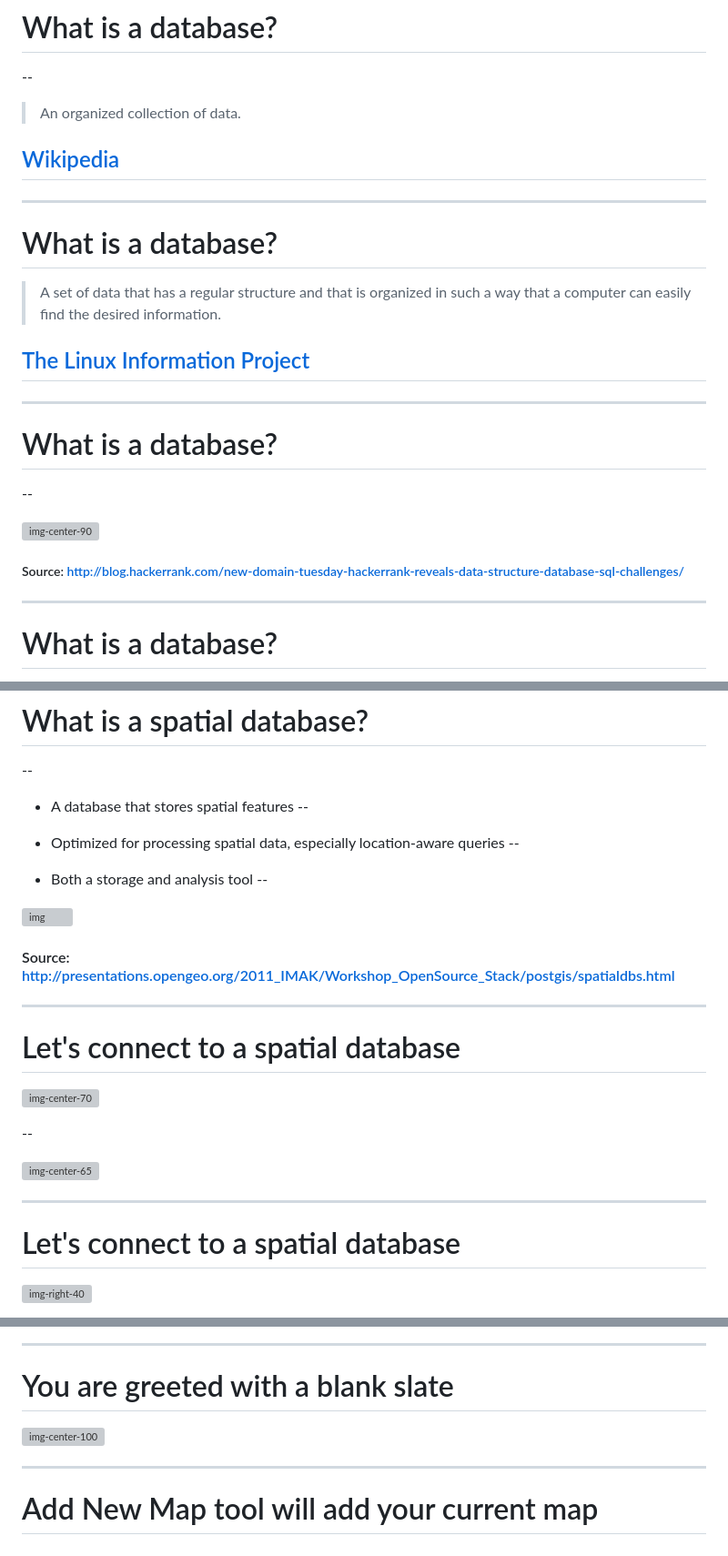
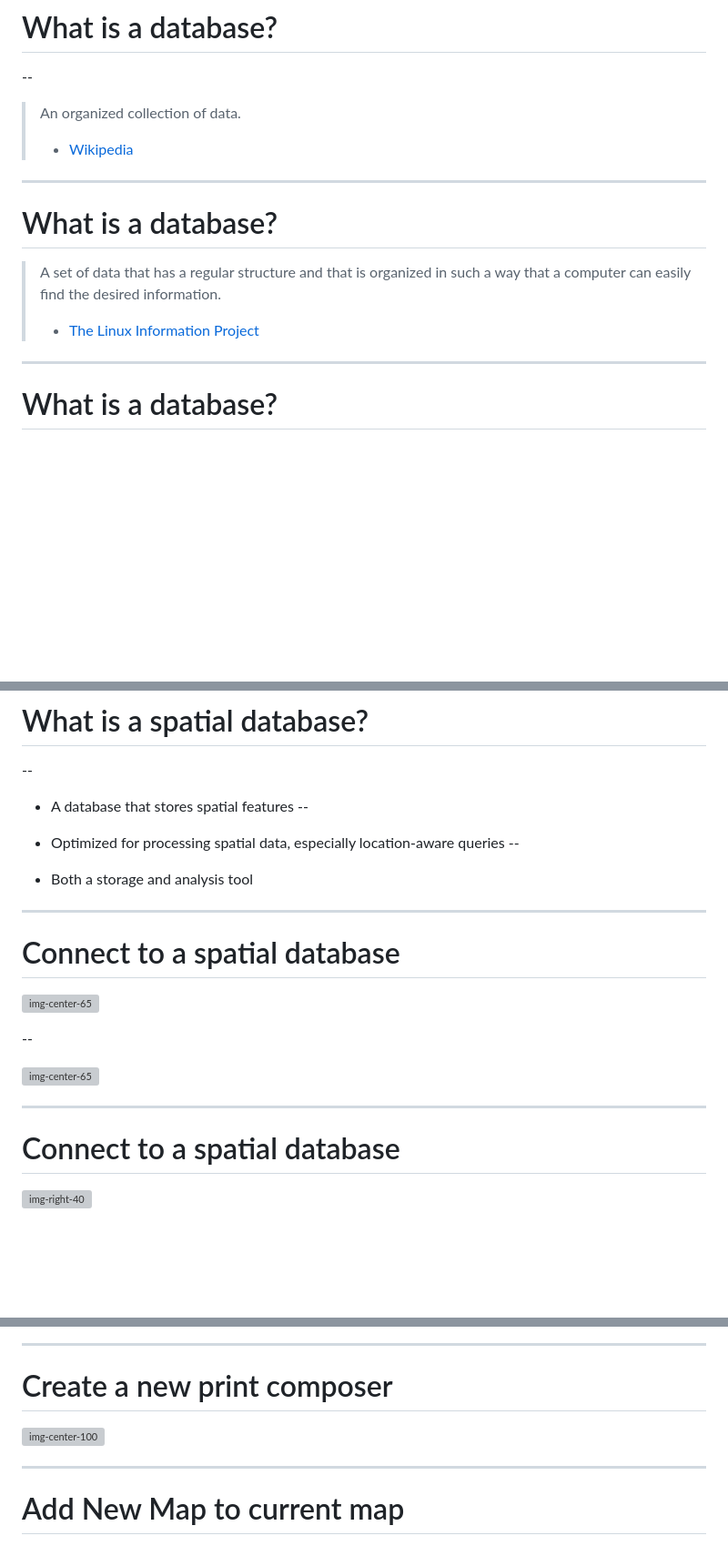
Before and after one commit to Datapolitan-Training/intermediate-gis, a Markdown page: content.md, 3 parts joined by grey strips. Shown: that part at 91% size. GitHub-like rendering; blank space fills up the shorter version; grey boxes are pictures that could not be loaded.

Commit message:
updating content

```diff
--- a/content.md
+++ b/content.md
@@ -551,24 +591,15 @@ class:center,middle
 --
 
 > An organized collection of data.
-
-## [Wikipedia](https://en.wikipedia.org/wiki/Database)
+>
+> + [Wikipedia](https://en.wikipedia.org/wiki/Database)
 ---
 
 # What is a database?
 
 > A set of data that has a regular structure and that is organized in such a way that a computer can easily find the desired information.
-
-## [The Linux Information Project](http://www.linfo.org/database.html)
-
----
-
-# What is a database?
-
---
-
-![img-center-90](images/databases.jpg)
-##### Source: http://blog.hackerrank.com/new-domain-tuesday-hackerrank-reveals-data-structure-database-sql-challenges/
+>
+> + [The Linux Information Project](http://www.linfo.org/database.html)
 
 ---
 
@@ -593,16 +624,11 @@ class:center,middle
 --
 
 + Both a storage and analysis tool
---
-
-![img](http://presentations.opengeo.org/2011_IMAK/Workshop_OpenSource_Stack/_images/spatialmojo.png)
-
-#### Source: http://presentations.opengeo.org/2011_IMAK/Workshop_OpenSource_Stack/postgis/spatialdbs.html
-
----
-
-# Let's connect to a spatial database
-![img-center-70](images/add_pg_layer1.png)
+
+---
+
+# Connect to a spatial database
+![img-center-65](images/add_pg_layer1.png)
 
 --
 
@@ -610,7 +636,7 @@ class:center,middle
 
 ---
 
-# Let's connect to a spatial database
+# Connect to a spatial database
 ![img-right-40](images/add_pg_layer3_box.png)
 + Name: (Whatever you'd like)
 + Host: `training.c1erymiua9dx.us-east-1.rds.amazonaws.com`
@@ -893,12 +925,12 @@ class:center,middle
 
 ---
 
-# You are greeted with a blank slate
+# Create a new print composer
 
 ![img-center-100](images/print_comp4.png)
 
 ---
 
-# Add New Map tool will add your current map
+# Add New Map to current map
 ![img-left-20](images/print_comp5_box.png)
 --
```
Also changed, not shown: other parts of content.md (+211 -137 lines).
